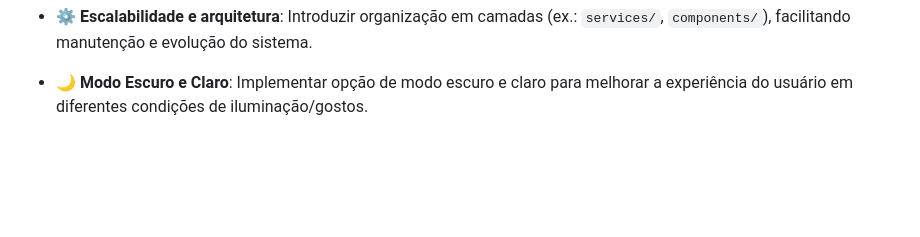
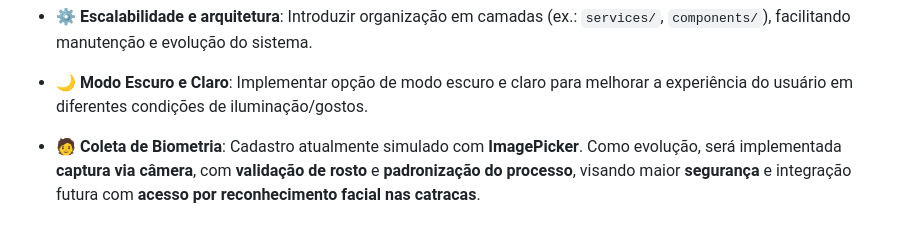
Before and after one commit to L-A-N-E/FIAP-APP-CheckPoint-1-Mobile-Development, a Markdown page: README.md, the part around the change. GitHub-like rendering; blank space fills up the shorter version.

Commit message:
add: adiciona mais um ponto de melhoria para no próximos passos

```diff
--- a/README.md
+++ b/README.md
@@ -438,3 +438,5 @@ A próxima etapa do projeto foca em evoluir de um protótipo funcional para uma
 * ⚙️ **Escalabilidade e arquitetura**: Introduzir organização em camadas (ex.: `services/`, `components/`), facilitando manutenção e evolução do sistema.
 
 * 🌙 **Modo Escuro e Claro**: Implementar opção de modo escuro e claro para melhorar a experiência do usuário em diferentes condições de iluminação/gostos.
+
+* 🧑 **Coleta de Biometria**: Cadastro atualmente simulado com **ImagePicker**. Como evolução, será implementada **captura via câmera**, com **validação de rosto** e **padronização do processo**, visando maior **segurança** e integração futura com **acesso por reconhecimento facial nas catracas**.
```
